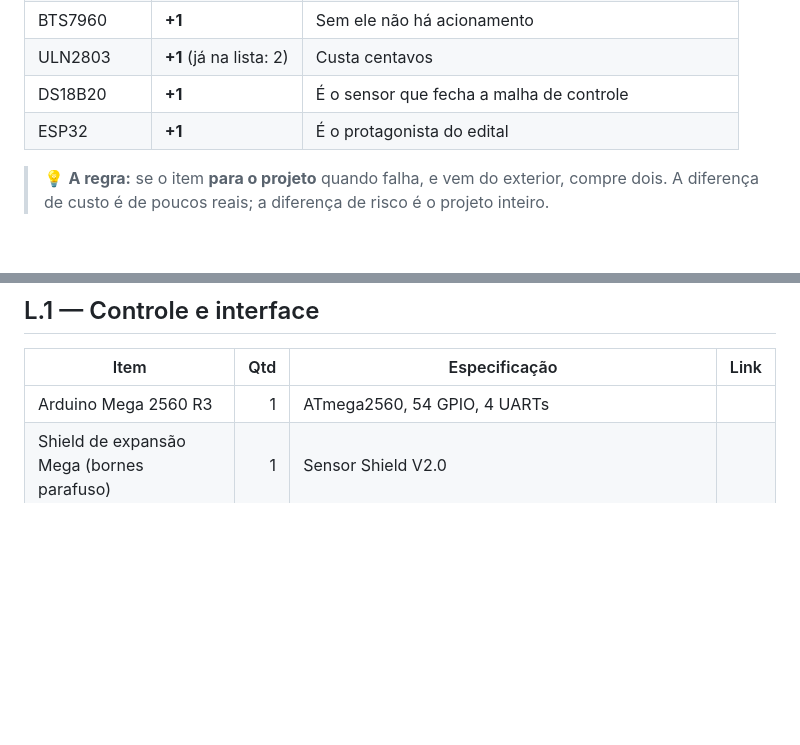
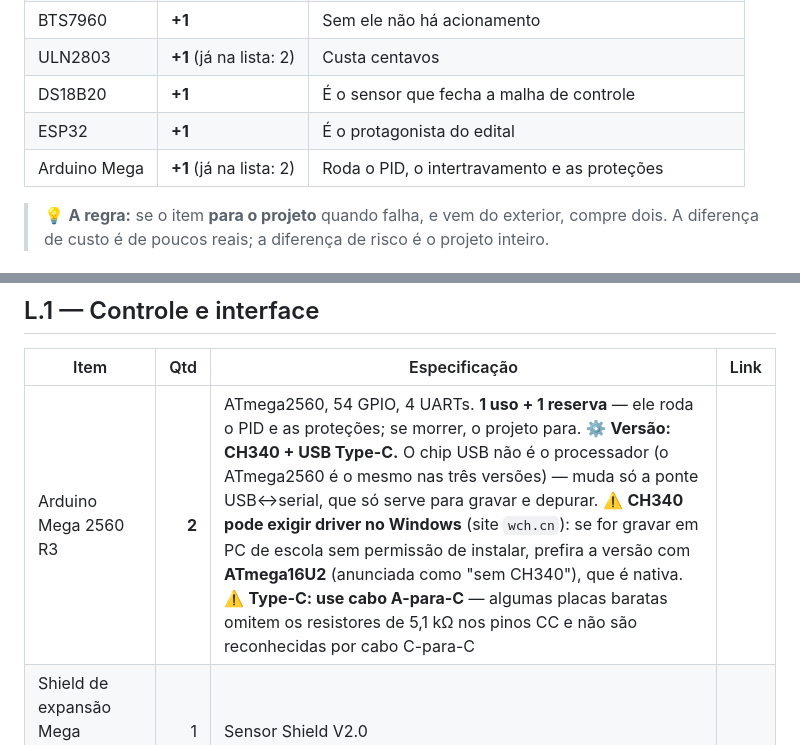
Before and after one commit to Brunobnhtr/projeto-integrador-camara-frigorifica, a Markdown page: camada_0_fundamentos/03_lista_materiais.md, 2 parts joined by grey strips. Drawn GitHub-style; blank space fills up the shorter version.

Commit message:
BOM: Arduino Mega com 1 reserva e orientacao de versao USB
- Quantidade 1 -> 2. Ele roda o PID e as protecoes; pela regra de
  importacao definida no doc ('se para o projeto quando falha e vem do
  exterior, compre dois'), estava faltando na lista de reservas
- Versao recomendada: CH340 + USB Type-C. O chip USB nao e o
  processador - o ATmega2560 e o mesmo nas tres versoes; muda so a
  ponte USB<->serial, usada apenas para gravar e depurar
- Ressalva: CH340 pode exigir driver no Windows. Em PC de escola sem
  permissao de instalar, a versao com ATmega16U2 ('sem CH340') e nativa
- Ressalva Type-C: usar cabo A-para-C, porque placas baratas as vezes
  omitem os resistores de 5,1k nos pinos CC e nao sao reconhecidas por
  cabo C-para-C

Co-Authored-By: Claude Opus 5 <noreply@anthropic.com>

```diff
--- a/camada_0_fundamentos/03_lista_materiais.md
+++ b/camada_0_fundamentos/03_lista_materiais.md
@@ -115,6 +115,7 @@ Se um componente chegar morto, errado ou nunca chegar, **você não recebe outro
 | ULN2803 | **+1** (já na lista: 2) | Custa centavos |
 | DS18B20 | **+1** | É o sensor que fecha a malha de controle |
 | ESP32 | **+1** | É o protagonista do edital |
+| Arduino Mega | **+1** (já na lista: 2) | Roda o PID, o intertravamento e as proteções |
 
 > 💡 **A regra:** se o item **para o projeto** quando falha, e vem do exterior, compre dois. A diferença de custo é de poucos reais; a diferença de risco é o projeto inteiro.
 
@@ -421,7 +422,7 @@ O edital exige *"garantir conformidade com normas de segurança elétrica"*. Com
 
 | Item | Qtd | Especificação | Link |
 |---|---:|---|---|
-| Arduino Mega 2560 R3 | 1 | ATmega2560, 54 GPIO, 4 UARTs | |
+| Arduino Mega 2560 R3 | **2** | ATmega2560, 54 GPIO, 4 UARTs. **1 uso + 1 reserva** — ele roda o PID e as proteções; se morrer, o projeto para. ⚙️ **Versão: CH340 + USB Type-C.** O chip USB não é o processador (o ATmega2560 é o mesmo nas três versões) — muda só a ponte USB↔serial, que só serve para gravar e depurar. ⚠️ **CH340 pode exigir driver no Windows** (site `wch.cn`): se for gravar em PC de escola sem permissão de instalar, prefira a versão com **ATmega16U2** (anunciada como "sem CH340"), que é nativa. ⚠️ **Type-C: use cabo A-para-C** — algumas placas baratas omitem os resistores de 5,1 kΩ nos pinos CC e não são reconhecidas por cabo C-para-C | |
 | Shield de expansão Mega (bornes parafuso) | 1 | Sensor Shield V2.0 | |
 | Suporte DIN para Arduino Mega | 1 | Ou SPCI4/adaptador | |
 | Tela Nextion Basic 3.2" | 1 | NX4024T032, 400×240, TTL 5 V | |
```
